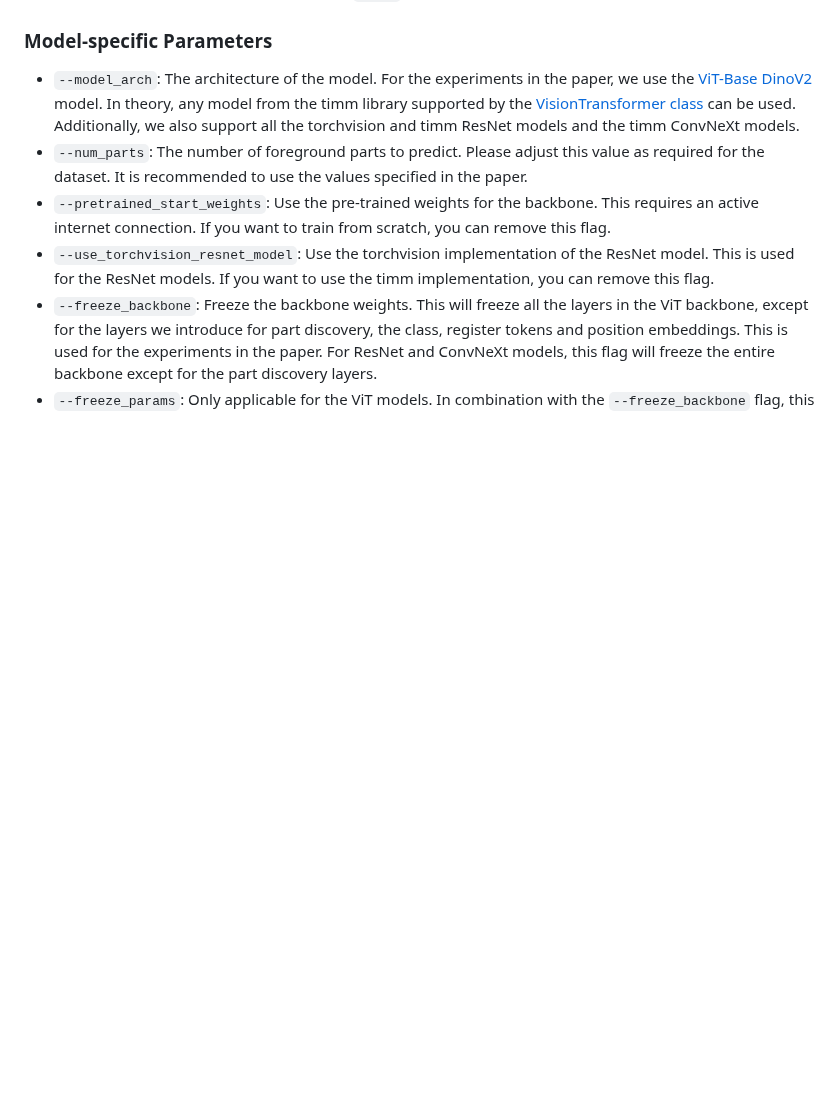
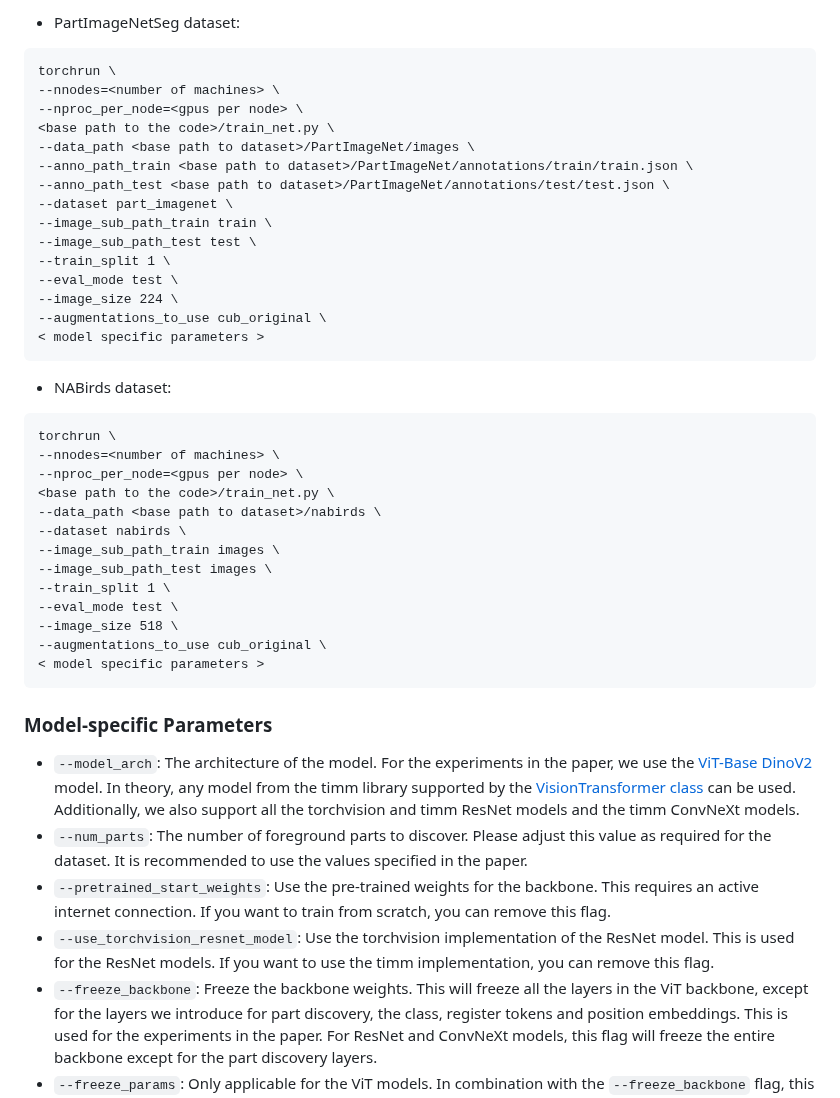
Before and after one commit to ananthu-aniraj/pdiscoformer, a Markdown page: training_instructions.md, the part around one of its changes. Rendered like a GitHub page; blank space fills up the shorter version.

````diff
--- a/training_instructions.md
+++ b/training_instructions.md
@@ -101,7 +151,42 @@ torchrun \
+- PartImageNetSeg dataset:
+```
+torchrun \
+--nnodes=<number of machines> \
+--nproc_per_node=<gpus per node> \
+<base path to the code>/train_net.py \
+--data_path <base path to dataset>/PartImageNet/images \
+--anno_path_train <base path to dataset>/PartImageNet/annotations/train/train.json \
+--anno_path_test <base path to dataset>/PartImageNet/annotations/test/test.json \
+--dataset part_imagenet \
+--image_sub_path_train train \
+--image_sub_path_test test \
+--train_split 1 \
+--eval_mode test \
+--image_size 224 \
+--augmentations_to_use cub_original \
+< model specific parameters >
+```
+
+- NABirds dataset:
+```
+torchrun \
+--nnodes=<number of machines> \
+--nproc_per_node=<gpus per node> \
+<base path to the code>/train_net.py \
+--data_path <base path to dataset>/nabirds \
+--dataset nabirds \
+--image_sub_path_train images \
+--image_sub_path_test images \
+--train_split 1 \
+--eval_mode test \
+--image_size 518 \
+--augmentations_to_use cub_original \
+< model specific parameters >
+```
 
 ### Model-specific Parameters
 - `--model_arch`: The architecture of the model. For the experiments in the paper, we use the [ViT-Base DinoV2](https://huggingface.co/timm/vit_base_patch14_reg4_dinov2.lvd142m) model. In theory, any model from the timm library supported by the [VisionTransformer class](https://github.com/huggingface/pytorch-image-models/blob/main/timm/models/vision_transformer.py) can be used. Additionally, we also support all the torchvision and timm ResNet models and the timm ConvNeXt models.
-- `--num_parts`: The number of foreground parts to predict. Please adjust this value as required for the dataset. It is recommended to use the values specified in the paper.
+- `--num_parts`: The number of foreground parts to discover. Please adjust this value as required for the dataset. It is recommended to use the values specified in the paper.
 - `--pretrained_start_weights`: Use the pre-trained weights for the backbone. This requires an active internet connection. If you want to train from scratch, you can remove this flag.
 - `--use_torchvision_resnet_model`: Use the torchvision implementation of the ResNet model. This is used for the ResNet models. If you want to use the timm implementation, you can remove this flag.
 - `--freeze_backbone`: Freeze the backbone weights. This will freeze all the layers in the ViT backbone, except for the layers we introduce for part discovery, the class, register tokens and position embeddings. This is used for the experiments in the paper. For ResNet and ConvNeXt models, this flag will freeze the entire backbone except for the part discovery layers.
````
Also changed, not shown: other parts of training_instructions.md (+63 -13 lines).
